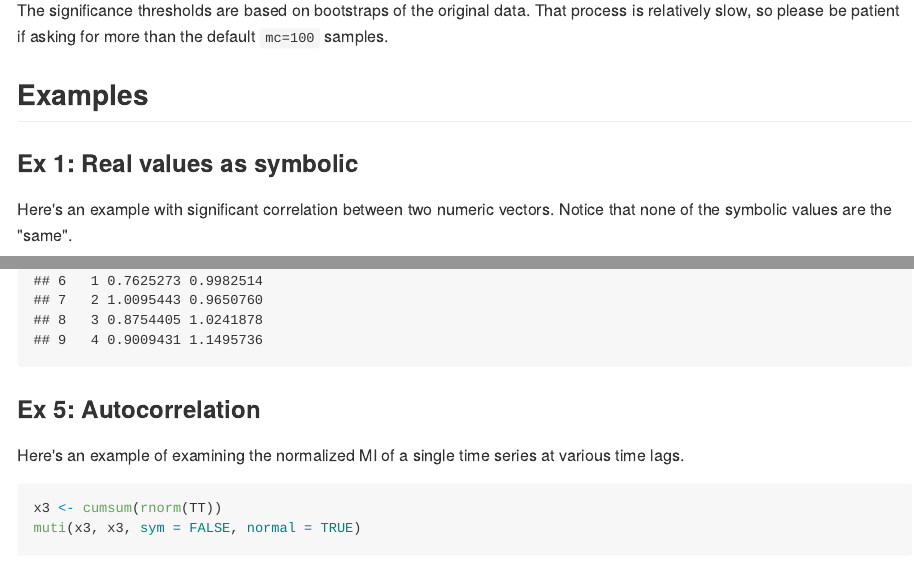
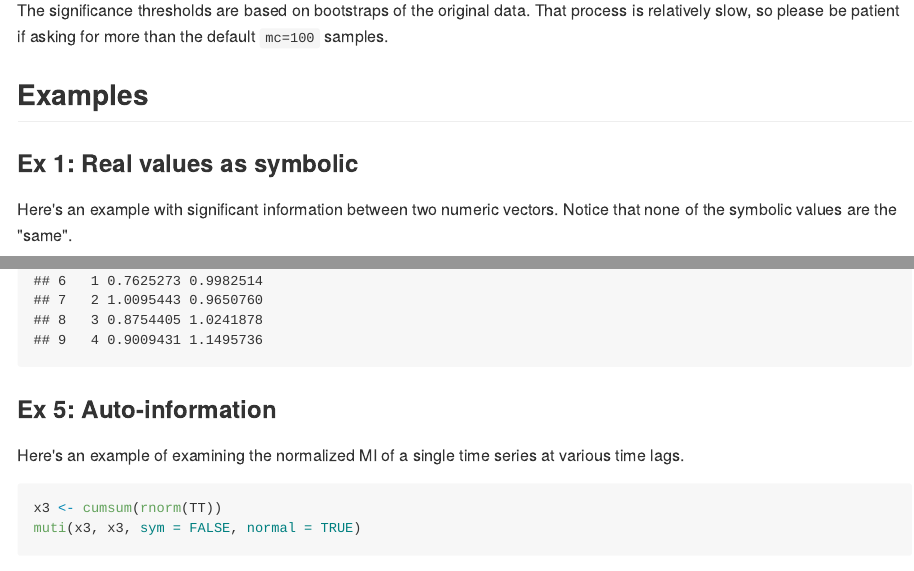
Before and after one commit to mdscheuerell/muti, an R Markdown document (README.Rmd): the page in a window 1100 px wide, from 1430 px down, and a second part further down, joined at a grey line. The pictures show the output file README.md that the author committed with the source, drawn offline in the style of GitHub.

Commit message:
updated README

````diff
--- a/README.Rmd
+++ b/README.Rmd
@@ -61,7 +61,7 @@ The significance thresholds are based on bootstraps of the original data. That p
 
 ### Ex 1: Real values as symbolic
 
-Here's an example with significant correlation between two numeric vectors. Notice that none of the symbolic values are the "same".
+Here's an example with significant information between two numeric vectors. Notice that none of the symbolic values are the "same".
 
 ```{r ex_1, fig.width=6, fig.height=8, warning=FALSE}
 set.seed(123)
@@ -97,7 +97,7 @@ Here are the same data as Ex 1 but with regular binning instead of symbolic (`sy
 muti(x1, y1, sym = FALSE)
 ```
 
-### Ex 5: Autocorrelation
+### Ex 5: Auto-information
 
 Here's an example of examining the normalized MI of a single time series at various time lags.
 
````
Also changed, not shown: README.md, README.Rmd (2 more changed lines), 2 other files.
